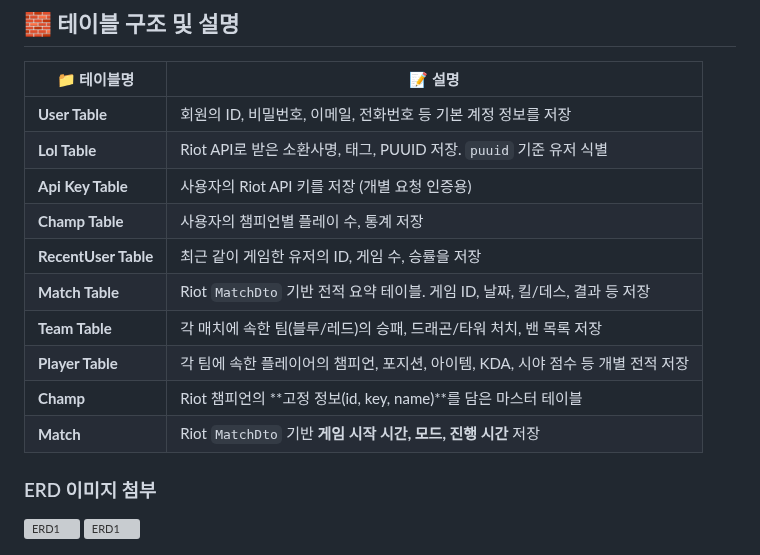
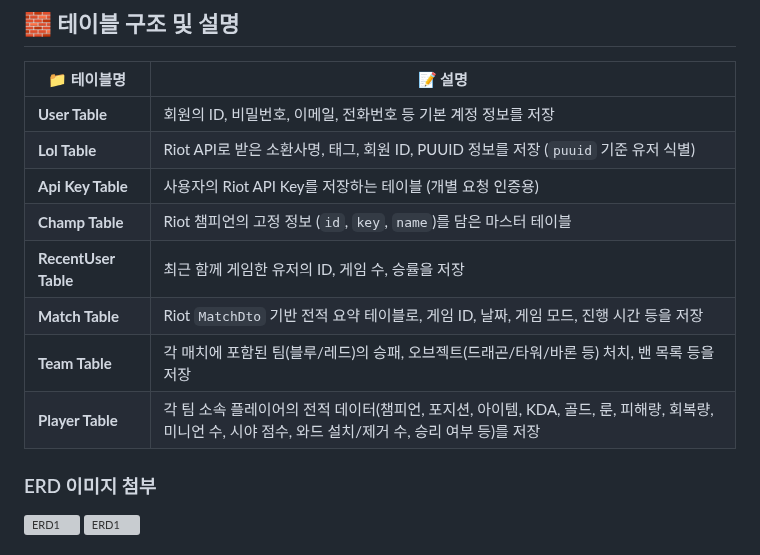
Before and after one commit to leechanghoon00/hamlol, a Markdown page: README.md, the part around the change. GitHub-like rendering; grey boxes are pictures that could not be loaded.

```diff
--- a/README.md
+++ b/README.md
@@ -119,15 +119,15 @@ Riot API의 MatchDto → InfoDto → ParticipantDto / TeamDto 를 기준으로
 | 📁 테이블명           | 📝 설명 |
 |----------------------|--------|
 | **User Table**        | 회원의 ID, 비밀번호, 이메일, 전화번호 등 기본 계정 정보를 저장 |
-| **Lol Table**         | Riot API로 받은 소환사명, 태그, PUUID 저장. `puuid` 기준 유저 식별 |
-| **Api Key Table**     | 사용자의 Riot API 키를 저장 (개별 요청 인증용) |
-| **Champ Table**       | 사용자의 챔피언별 플레이 수, 통계 저장 |
-| **RecentUser Table**  | 최근 같이 게임한 유저의 ID, 게임 수, 승률을 저장 |
-| **Match Table**       | Riot `MatchDto` 기반 전적 요약 테이블. 게임 ID, 날짜, 킬/데스, 결과 등 저장 |
-| **Team Table**        | 각 매치에 속한 팀(블루/레드)의 승패, 드래곤/타워 처치, 밴 목록 저장 |
-| **Player Table**      | 각 팀에 속한 플레이어의 챔피언, 포지션, 아이템, KDA, 시야 점수 등 개별 전적 저장 |
-| **Champ**             | Riot 챔피언의 **고정 정보(id, key, name)**를 담은 마스터 테이블 |
-| **Match**             | Riot `MatchDto` 기반 **게임 시작 시간, 모드, 진행 시간** 저장 |
+| **Lol Table**         | Riot API로 받은 소환사명, 태그, 회원 ID, PUUID 정보를 저장 (`puuid` 기준 유저 식별) |
+| **Api Key Table**     | 사용자의 Riot API Key를 저장하는 테이블 (개별 요청 인증용) |
+| **Champ Table**       | Riot 챔피언의 고정 정보 (`id`, `key`, `name`)를 담은 마스터 테이블 |
+| **RecentUser Table**  | 최근 함께 게임한 유저의 ID, 게임 수, 승률을 저장 |
+| **Match Table**       | Riot `MatchDto` 기반 전적 요약 테이블로, 게임 ID, 날짜, 게임 모드, 진행 시간 등을 저장 |
+| **Team Table**        | 각 매치에 포함된 팀(블루/레드)의 승패, 오브젝트(드래곤/타워/바론 등) 처치, 밴 목록 등을 저장 |
+| **Player Table**      | 각 팀 소속 플레이어의 전적 데이터(챔피언, 포지션, 아이템, KDA, 골드, 룬, 피해량, 회복량, 미니언 수, 시야 점수, 와드 설치/제거 수, 승리 여부 등)를 저장 |
+
+
 
 
 
```
